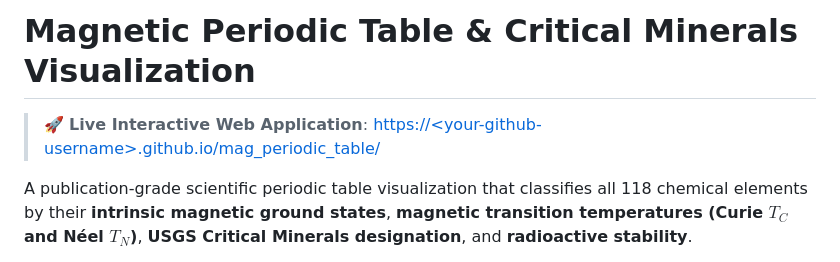
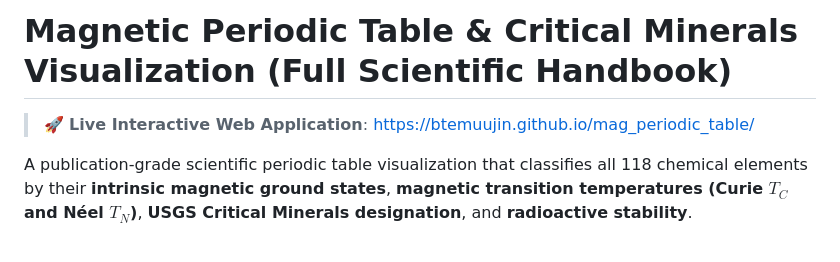
Before and after one commit to BTemuujin/mag_periodic_table, a Markdown page: README_LONG.md, the part around the change. Drawn GitHub-style.

```diff
--- a/README_LONG.md
+++ b/README_LONG.md
@@ -1,6 +1,6 @@
-# Magnetic Periodic Table & Critical Minerals Visualization
+# Magnetic Periodic Table & Critical Minerals Visualization (Full Scientific Handbook)
 
-> 🚀 **Live Interactive Web Application**: [https://&lt;your-github-username&gt;.github.io/mag_periodic_table/](https://<your-github-username>.github.io/mag_periodic_table/)
+> 🚀 **Live Interactive Web Application**: [https://btemuujin.github.io/mag_periodic_table/](https://btemuujin.github.io/mag_periodic_table/)
 
 A publication-grade scientific periodic table visualization that classifies all 118 chemical elements by their **intrinsic magnetic ground states**, **magnetic transition temperatures (Curie $T_C$ and Néel $T_N$)**, **USGS Critical Minerals designation**, and **radioactive stability**.
 
```
Also changed, not shown: README.md (+20 -5 lines), interactive_preview.png (added), 2 other files.
